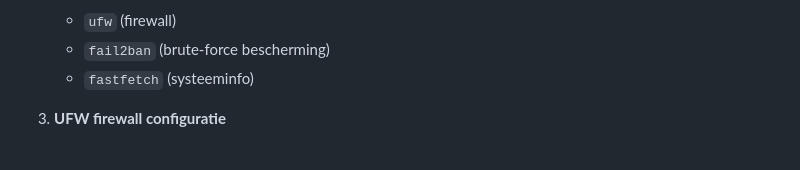
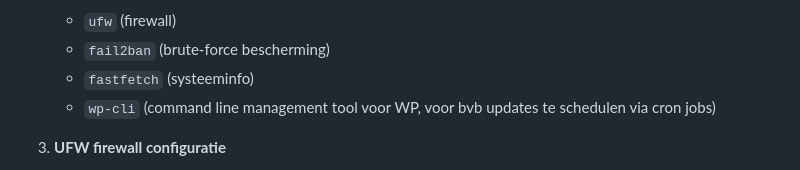
Before and after one commit to mtdig/wp-inst, a Markdown page: README.md, the part around the change. Drawn GitHub-style.

Commit message:
doc: a few minor updates

```diff
--- a/README.md
+++ b/README.md
@@ -31,6 +31,7 @@ Wachtwoord-authenticatie wordt uitgeschakeld.  Enkel key-based authenticatie wor
    - `ufw` (firewall)
    - `fail2ban` (brute-force bescherming)
    - `fastfetch` (systeeminfo)
+   - `wp-cli` (command line management tool voor WP, voor bvb updates te schedulen via cron jobs)
 
 3. **UFW firewall configuratie**
    - Standaard: inkomend verkeer deny, uitgaand allow
```
